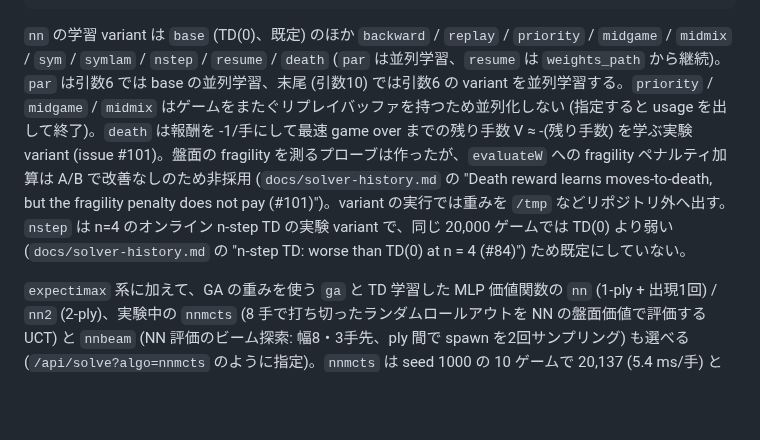
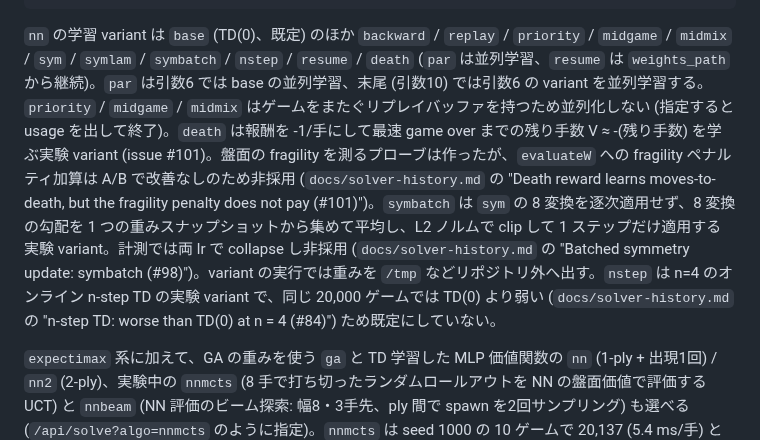
Before and after one commit to avocadoisi/Game.2048, a Markdown page: README.md, the part around the change. Rendered like a GitHub page; blank space fills up the shorter version.

Commit message:
docs: バッチ対称更新 symbatch の機構と計測待ちを追記 (#98)

````diff
--- a/README.md
+++ b/README.md
@@ -174,7 +174,7 @@ zig build ntuple -- 200 20 2000 0.01 base /tmp/t.bin 1  # train_games eval_games
 zig build ga-rl -- 16 15 8 2 1 500 100                  # population generations games depth seed holdout_seed holdout_games
 ```
 
-`nn` の学習 variant は `base` (TD(0)、既定) のほか `backward` / `replay` / `priority` / `midgame` / `midmix` / `sym` / `symlam` / `nstep` / `resume` / `death` (`par` は並列学習、`resume` は `weights_path` から継続)。`par` は引数6 では base の並列学習、末尾 (引数10) では引数6 の variant を並列学習する。`priority` / `midgame` / `midmix` はゲームをまたぐリプレイバッファを持つため並列化しない (指定すると usage を出して終了)。`death` は報酬を -1/手にして最速 game over までの残り手数 V ≈ -(残り手数) を学ぶ実験 variant (issue #101)。盤面の fragility を測るプローブは作ったが、`evaluateW` への fragility ペナルティ加算は A/B で改善なしのため非採用 (`docs/solver-history.md` の "Death reward learns moves-to-death, but the fragility penalty does not pay (#101)")。variant の実行では重みを `/tmp` などリポジトリ外へ出す。`nstep` は n=4 のオンライン n-step TD の実験 variant で、同じ 20,000 ゲームでは TD(0) より弱い (`docs/solver-history.md` の "n-step TD: worse than TD(0) at n = 4 (#84)") ため既定にしていない。
+`nn` の学習 variant は `base` (TD(0)、既定) のほか `backward` / `replay` / `priority` / `midgame` / `midmix` / `sym` / `symlam` / `symbatch` / `nstep` / `resume` / `death` (`par` は並列学習、`resume` は `weights_path` から継続)。`par` は引数6 では base の並列学習、末尾 (引数10) では引数6 の variant を並列学習する。`priority` / `midgame` / `midmix` はゲームをまたぐリプレイバッファを持つため並列化しない (指定すると usage を出して終了)。`death` は報酬を -1/手にして最速 game over までの残り手数 V ≈ -(残り手数) を学ぶ実験 variant (issue #101)。盤面の fragility を測るプローブは作ったが、`evaluateW` への fragility ペナルティ加算は A/B で改善なしのため非採用 (`docs/solver-history.md` の "Death reward learns moves-to-death, but the fragility penalty does not pay (#101)")。`symbatch` は `sym` の 8 変換を逐次適用せず、8 変換の勾配を 1 つの重みスナップショットから集めて平均し、L2 ノルムで clip して 1 ステップだけ適用する実験 variant。計測では両 lr で collapse し非採用 (`docs/solver-history.md` の "Batched symmetry update: symbatch (#98)")。variant の実行では重みを `/tmp` などリポジトリ外へ出す。`nstep` は n=4 のオンライン n-step TD の実験 variant で、同じ 20,000 ゲームでは TD(0) より弱い (`docs/solver-history.md` の "n-step TD: worse than TD(0) at n = 4 (#84)") ため既定にしていない。
 
 `expectimax` 系に加えて、GA の重みを使う `ga` と TD 学習した MLP 価値関数の `nn` (1-ply + 出現1回) / `nn2` (2-ply)、実験中の `nnmcts` (8 手で打ち切ったランダムロールアウトを NN の盤面価値で評価する UCT) と `nnbeam` (NN 評価のビーム探索: 幅8・3手先、ply 間で spawn を2回サンプリング) も選べる (`/api/solve?algo=nnmcts` のように指定)。`nnmcts` は seed 1000 の 10 ゲームで 20,137 (5.4 ms/手) と `nn` に遠く及ばず、`nnbeam` も ranking seed 2000 の 20 ゲームで 25,480 と `nn` (63,486) に届かないため `ranking.json` には入れていない (`docs/solver-history.md` の "Truncated-rollout MCTS with the NN leaf: nnmcts (#82)" と "NN-value beam with sampled spawns (#83)")。n-tuple は学習・評価用のランナーのみで、`algo` には未接続 (light 表 + 深さ2探索で seed 2000 の 20 ゲーム平均 25,760、expectimax 深さ2 の 21,840 を上回る。`docs/solver-history.md` の "n-tuple: deep search, light tables, resume (#73)")。
 
````
Also changed, not shown: docs/solver-history.md (+12 -0 lines).
